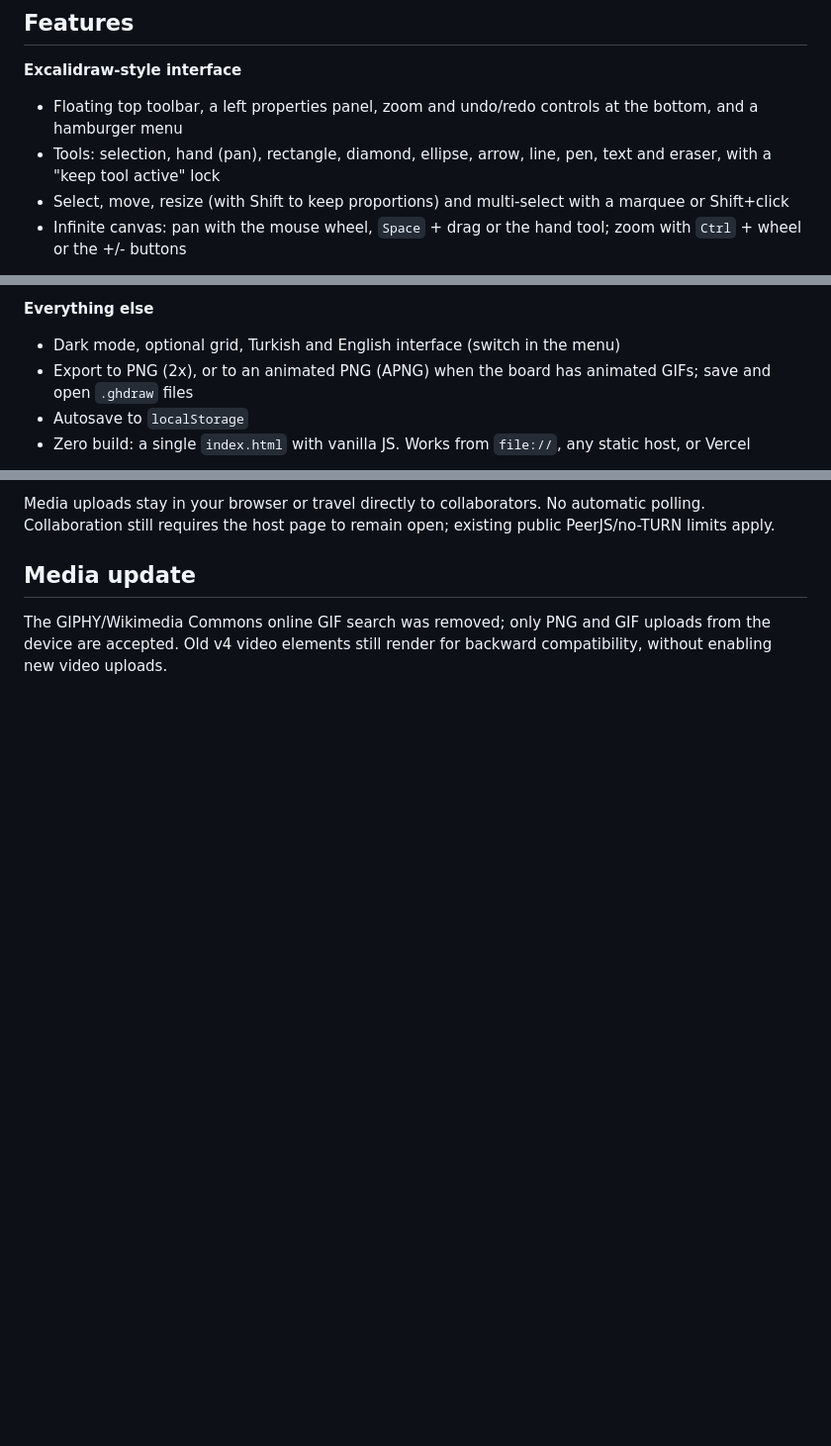
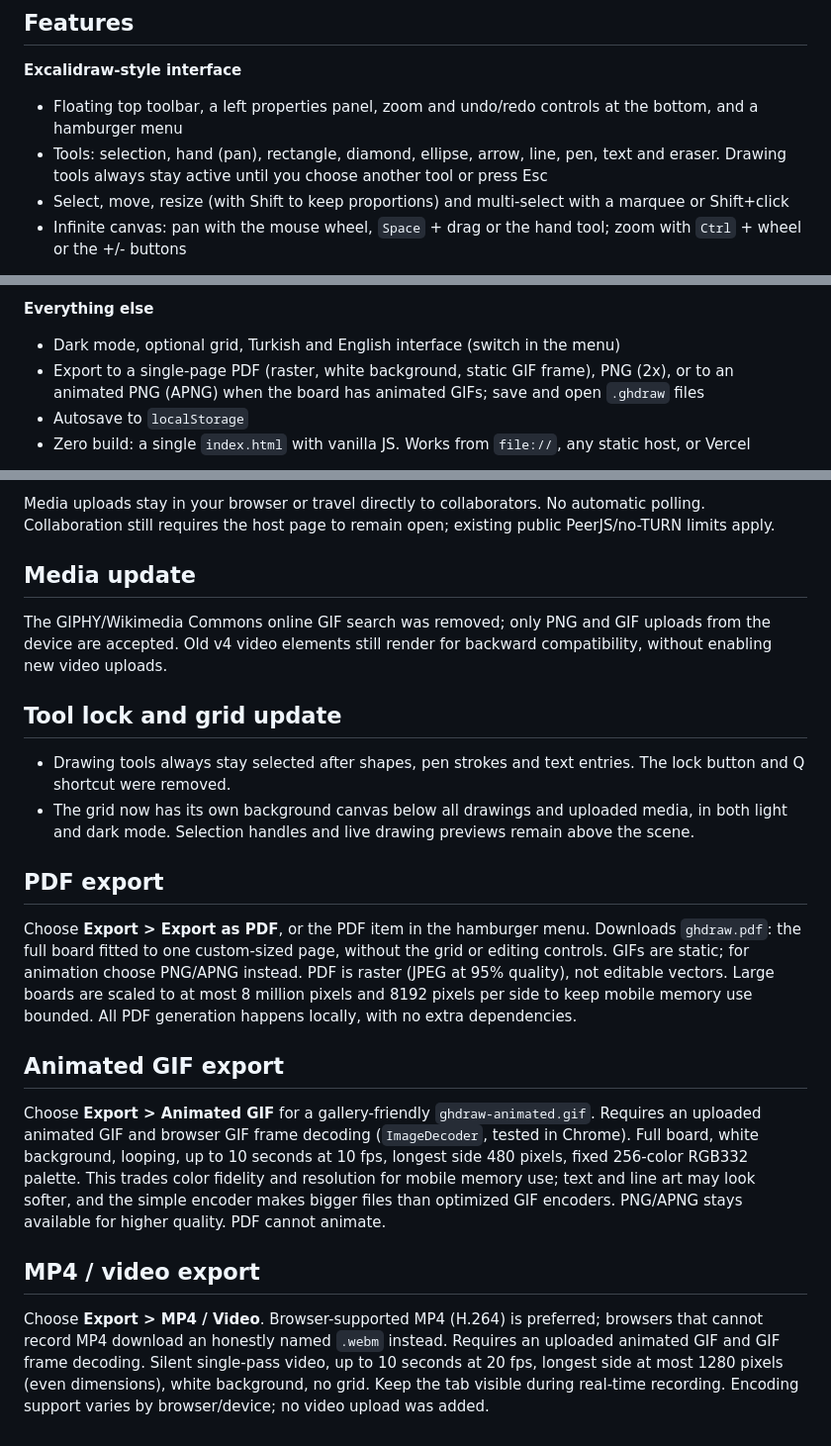
Before and after one commit to GokalpHizmetleri/GHDraw, a Markdown page: README.md, 3 parts joined by grey strips. Shown at 99% size. GitHub-like rendering; blank space fills up the shorter version.

Commit message:
Document persistent tools, background grid, PDF GIF and MP4 exports
Updated tool descriptions, export options, and removed tool lock feature. Added details about PDF and animated GIF export functionalities.

```diff
--- a/README.md
+++ b/README.md
@@ -8,7 +8,7 @@ A hand-drawn style whiteboard for the browser, inspired by Excalidraw. No build
 
 **Excalidraw-style interface**
 - Floating top toolbar, a left properties panel, zoom and undo/redo controls at the bottom, and a hamburger menu
-- Tools: selection, hand (pan), rectangle, diamond, ellipse, arrow, line, pen, text and eraser, with a "keep tool active" lock
+- Tools: selection, hand (pan), rectangle, diamond, ellipse, arrow, line, pen, text and eraser. Drawing tools always stay active until you choose another tool or press Esc
 - Select, move, resize (with Shift to keep proportions) and multi-select with a marquee or Shift+click
 - Infinite canvas: pan with the mouse wheel, `Space` + drag or the hand tool; zoom with `Ctrl` + wheel or the +/- buttons
 
@@ -26,7 +26,7 @@ A hand-drawn style whiteboard for the browser, inspired by Excalidraw. No build
 
 **Everything else**
 - Dark mode, optional grid, Turkish and English interface (switch in the menu)
-- Export to PNG (2x), or to an animated PNG (APNG) when the board has animated GIFs; save and open `.ghdraw` files
+- Export to a single-page PDF (raster, white background, static GIF frame), PNG (2x), or to an animated PNG (APNG) when the board has animated GIFs; save and open `.ghdraw` files
 - Autosave to `localStorage`
 - Zero build: a single `index.html` with vanilla JS. Works from `file://`, any static host, or Vercel
 
@@ -120,3 +119,20 @@ Media uploads stay in your browser or travel directly to collaborators. No autom
 ## Media update
 
 The GIPHY/Wikimedia Commons online GIF search was removed; only PNG and GIF uploads from the device are accepted. Old v4 video elements still render for backward compatibility, without enabling new video uploads.
+
+## Tool lock and grid update
+
+- Drawing tools always stay selected after shapes, pen strokes and text entries. The lock button and Q shortcut were removed.
+- The grid now has its own background canvas below all drawings and uploaded media, in both light and dark mode. Selection handles and live drawing previews remain above the scene.
+
+## PDF export
+
+Choose **Export > Export as PDF**, or the PDF item in the hamburger menu. Downloads `ghdraw.pdf`: the full board fitted to one custom-sized page, without the grid or editing controls. GIFs are static; for animation choose PNG/APNG instead. PDF is raster (JPEG at 95% quality), not editable vectors. Large boards are scaled to at most 8 million pixels and 8192 pixels per side to keep mobile memory use bounded. All PDF generation happens locally, with no extra dependencies.
+
+## Animated GIF export
+
+Choose **Export > Animated GIF** for a gallery-friendly `ghdraw-animated.gif`. Requires an uploaded animated GIF and browser GIF frame decoding (`ImageDecoder`, tested in Chrome). Full board, white background, looping, up to 10 seconds at 10 fps, longest side 480 pixels, fixed 256-color RGB332 palette. This trades color fidelity and resolution for mobile memory use; text and line art may look softer, and the simple encoder makes bigger files than optimized GIF encoders. PNG/APNG stays available for higher quality. PDF cannot animate.
+
+## MP4 / video export
+
+Choose **Export > MP4 / Video**. Browser-supported MP4 (H.264) is preferred; browsers that cannot record MP4 download an honestly named `.webm` instead. Requires an uploaded animated GIF and GIF frame decoding. Silent single-pass video, up to 10 seconds at 20 fps, longest side at most 1280 pixels (even dimensions), white background, no grid. Keep the tab visible during real-time recording. Encoding support varies by browser/device; no video upload was added.
```
Also changed, not shown: other parts of README.md (+1 -2 lines).
